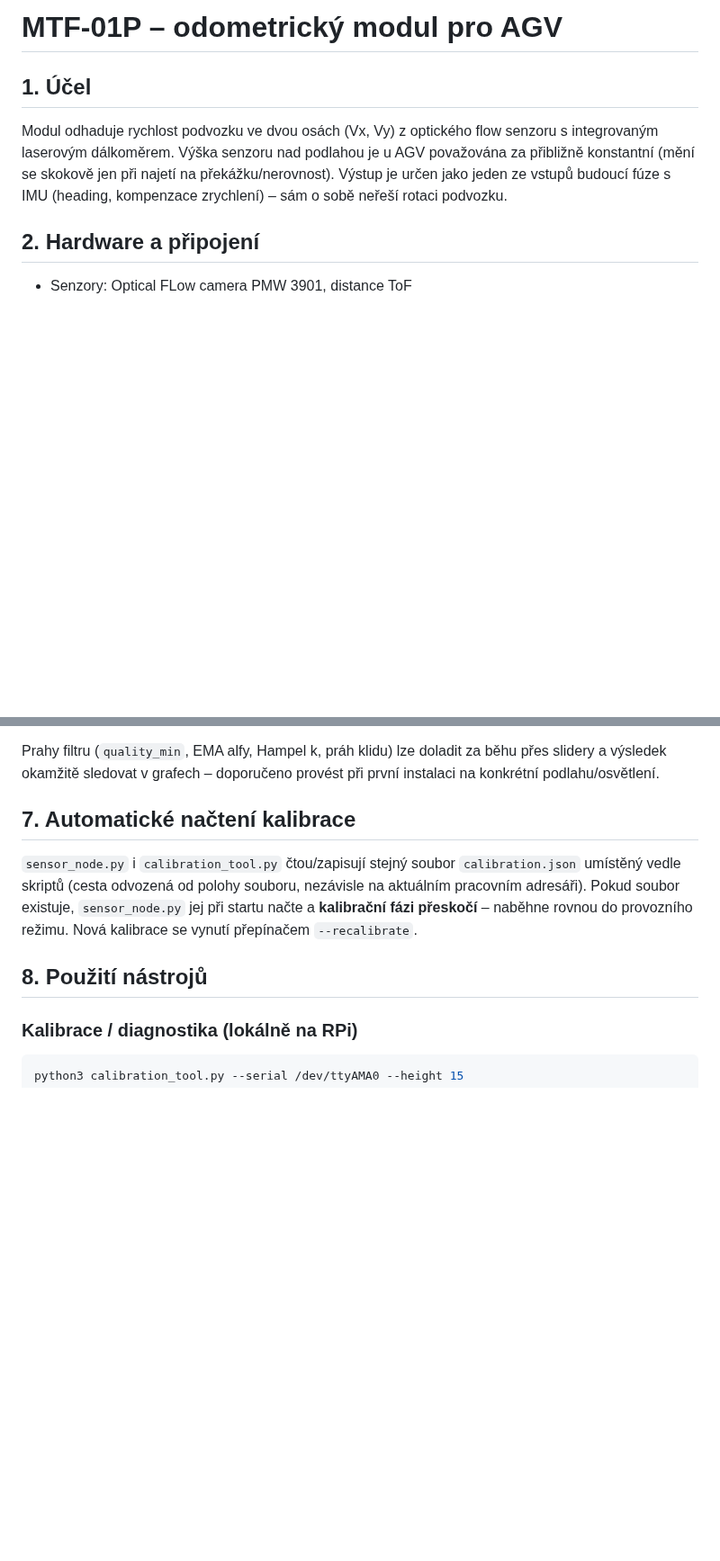
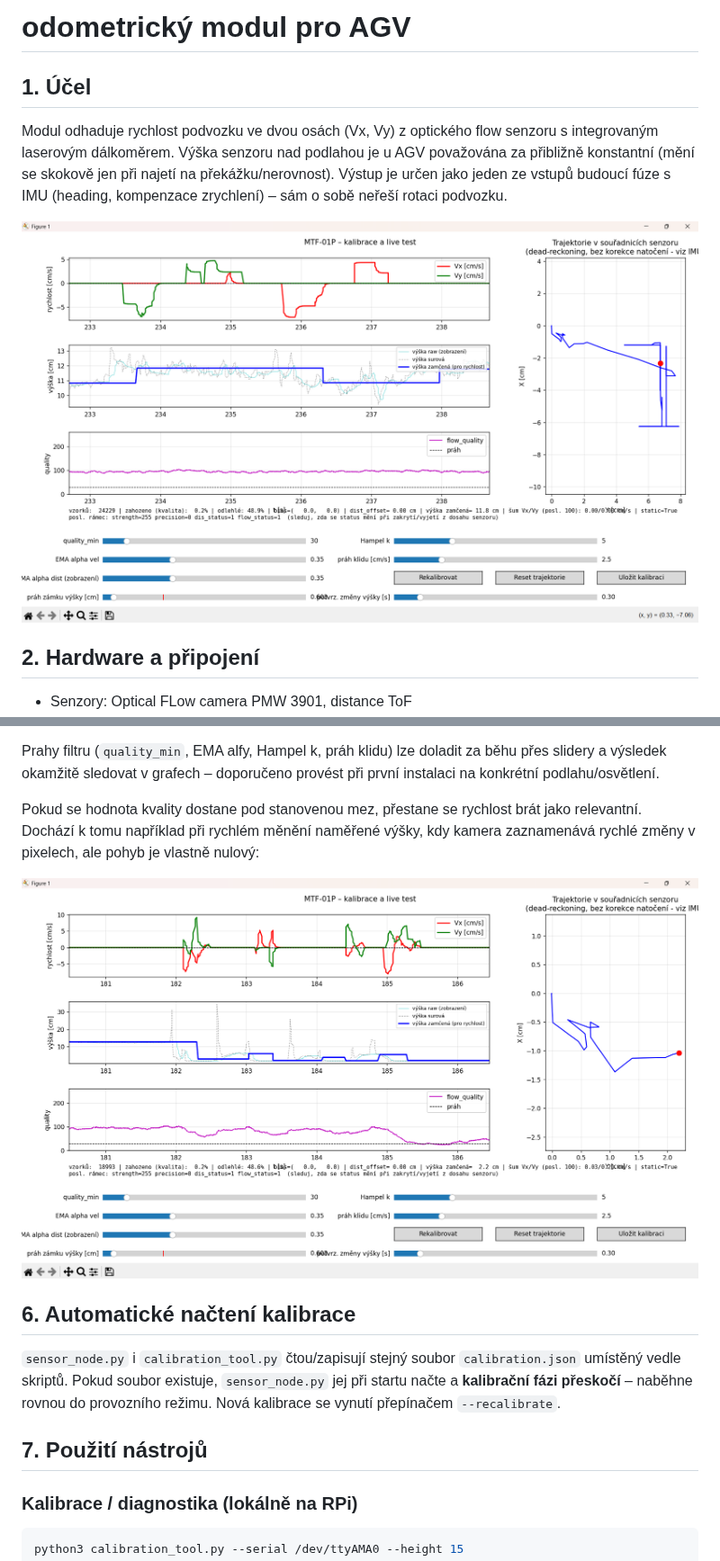
Before and after one commit to tvrzjak/optical_flow, a Markdown page: README.md, 2 parts joined by grey strips. Shown at 90% size. Rendered like a GitHub page; pictures changed too: docs/3.png (added), docs/4.png (added); blank space fills up the shorter version.

````diff
--- a/README.md
+++ b/README.md
@@ -1,4 +1,4 @@
-# MTF-01P – odometrický modul pro AGV
+# odometrický modul pro AGV
 
 
 
@@ -10,6 +10,8 @@ u AGV považována za přibližně konstantní (mění se skokově jen při naje
 na překážku/nerovnost). Výstup je určen jako jeden ze vstupů budoucí
 fúze s IMU (heading, kompenzace zrychlení) – sám o sobě neřeší rotaci
 podvozku.
+
+![](./docs/4.png)
 
 ## 2. Hardware a připojení
 
@@ -118,18 +100,22 @@ Prahy filtru (`quality_min`, EMA alfy, Hampel k, práh klidu) lze doladit
 za běhu přes slidery a výsledek okamžitě sledovat v grafech – doporučeno
 provést při první instalaci na konkrétní podlahu/osvětlení.
 
-## 7. Automatické načtení kalibrace
+
+Pokud se hodnota kvality dostane pod stanovenou mez, přestane se rychlost brát jako relevantní. Dochází k tomu například při rychlém měnění naměřené výšky, kdy kamera zaznamenává rychlé změny v pixelech, ale pohyb je vlastně nulový:
+
+![](./docs/3.png)
+
+## 6. Automatické načtení kalibrace
 
 `sensor_node.py` i `calibration_tool.py` čtou/zapisují stejný soubor
-`calibration.json` umístěný vedle skriptů (cesta odvozená od polohy
-souboru, nezávisle na aktuálním pracovním adresáři). Pokud soubor
+`calibration.json` umístěný vedle skriptů. Pokud soubor
 existuje, `sensor_node.py` jej při startu načte a **kalibrační fázi
 přeskočí** – naběhne rovnou do provozního režimu. Nová kalibrace se
 vynutí přepínačem `--recalibrate`.
 
 
 
-## 8. Použití nástrojů
+## 7. Použití nástrojů
 
 ### Kalibrace / diagnostika (lokálně na RPi)
 ```bash
````
Also changed, not shown: other parts of README.md (+134 -32 lines), docs/MTF01P_manual.md (deleted, +0 -344 lines), docs/1.png (added), docs/2.png (added).
